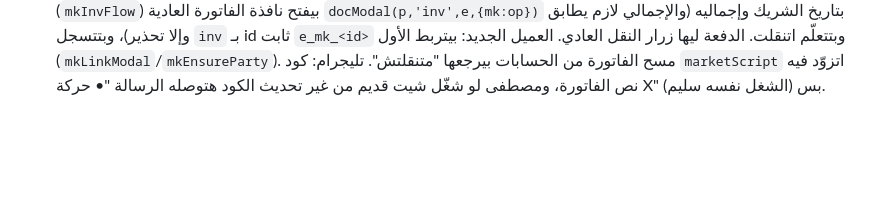
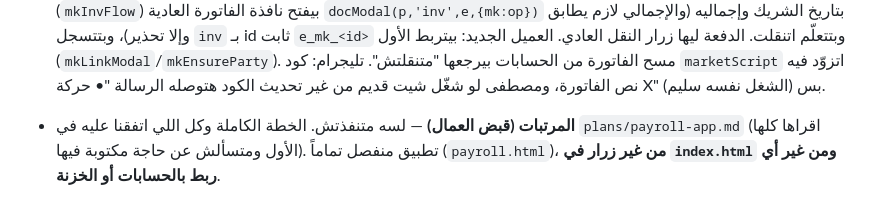
Before and after one commit to mostafasukar33/factory-tools, a Markdown page: CLAUDE.md, the part around the change. Rendered like a GitHub page; blank space fills up the shorter version.

```diff
--- a/CLAUDE.md
+++ b/CLAUDE.md
@@ -77,3 +77,4 @@
 - عند مصطفى (`accounts.html`، تاب `#mkt` فيه "الوارد | الأرشيف"): المصروف ينتقل حركة خزنة `exp` بند ثابت `c_mkexp` "مصاريف السوق" (بيدخل تقرير الأرباح) بـ id `t_mk_<id>`؛ دفعة المورد زي العميل الجديد (بتتربط بحساب مورد ويتفتحله حساب جديد لو مفيش، والاسم بيتحفظ فالمرة الجاية بيتقترح) وبتتنقل `ppay` بـ `e_mk_<id>`؛ التسليم ("استلمت") بينتقل تحويل `tr` من خزنة السوق لخزنة تانية (الاقتراح أول خزنة غير السوق) بـ `t_mk_<id>`. الخزنة اختيار حر في كل عملية، والمصروف والتحويل لازم على خزنة. `mkRec`/`mkMoved`/`mkReconcile` بيشتغلوا على الأنواع كلها (مسح الحركة المنقولة بيرجع العملية "متنقلتش"). رقم "مع شريكك" في الوارد دلوقتي بعد المصروف والتسليم (`mkSign`).
 - **تطبيق الشريك (`market.html`) اتعاد تصميمه** (هادي ومريح للعين، كروت صغيرة وسطور رفيعة، مفيش كروت كبيرة): 4 تبويبات تحت (`TABS`): الرئيسية (اللي معاه كاش + حصّلت/صرفت/سلّمت النهارده + حركات النهارده + أزرار دفعة عميل/صرفت/سلمت)، العملاء (تبويب لوحده، مش وش التطبيق)، الأرشيف (كل أسبوع سبت→جمعة: حصّلت | صرفت | سلّمت لمصطفى | معايا، وتحته أيام الأسبوع، ودوسة على يوم بتفتح حركاته `a/<يوم>`، و"اختار يوم")، الإعدادات (مظهر تلقائي/فاتح/داكن وحجم الخط بمفتاح `fo_ui` المشترك + حالة الاتصال وزرار تحديث). التعديل والمسح بنافذة من تحت واحدة `editSheet(o)` على أي حركة (من الرئيسية أو الأرشيف أو شاشة العميل أو تنبيه "مصطفى رجّعلك") طول ما مصطفى لسه منقلهاش؛ بعد النقل بتتقفل. شاشات الدفعة (`p/<عميل>`) وصرفت (`x`) واتسجلت (`ok/<id>`) لسه بدوسة-تحفظ. مفيش شاشة `d` (حسابي) تاني، اتدمجت في الرئيسية والأرشيف. التنسيق: `--card/--line/--gold` زي الحسابات، والوضع الليلي `html[data-theme=dark]`.
 - **فاتورة السوق (إجمالي بس):** نوع عملية جديد `inv` `{cid,cname,newc,amt}`. الشريك بيسجلها من شاشة العميل (تاب "🧾 فاتورة" جنب "💵 دفعة"، `saveInv`)، وبتتضاف لرصيد العميل عنده لوحدها (رصيد العميل عنده = رصيده في الحسابات + الفواتير اللي لسه متنقلتش − الدفعات اللي لسه متنقلتش)، ومبتدخلش في "معاك كاش" (`cashSign` = 0) ولا في حصّلت/صرفت (`sums().inv` سطر لوحده `.invln`). عند مصطفى: بتظهر في كارت العميل جنب دفعاته، بزرار "📝 اكتب البنود" (`mkInvFlow`) بيفتح نافذة الفاتورة العادية `docModal(p,'inv',e,{mk:op})` بتاريخ الشريك وإجماليه (والإجمالي لازم يطابق وإلا تحذير)، وبتتسجل `inv` بـ id ثابت `e_mk_<id>` وبتتعلّم اتنقلت. الدفعة ليها زرار النقل العادي. العميل الجديد: بيتربط الأول (`mkLinkModal`/`mkEnsureParty`). مسح الفاتورة من الحسابات بيرجعها "متنقلتش". تليجرام: كود `marketScript` اتزوّد فيه نص الفاتورة، ومصطفى لو شغّل شيت قديم من غير تحديث الكود هتوصله الرسالة "• حركة X" بس (الشغل نفسه سليم).
+- **المرتبات (قبض العمال)** — لسه متنفذتش. الخطة الكاملة وكل اللي اتفقنا عليه في `plans/payroll-app.md` (اقراها كلها الأول ومتسألش عن حاجة مكتوبة فيها). تطبيق منفصل تماماً (`payroll.html`)، **من غير زرار في `index.html` ومن غير أي ربط بالحسابات أو الخزنة**.
```
Also changed, not shown: plans/payroll-app.md (added, +97 -0 lines).
